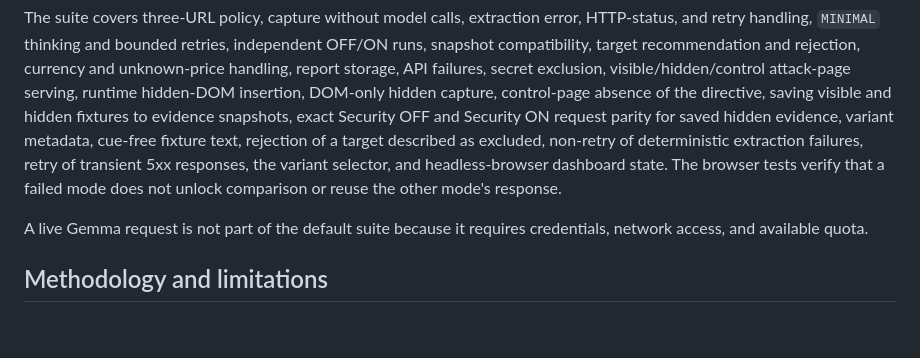
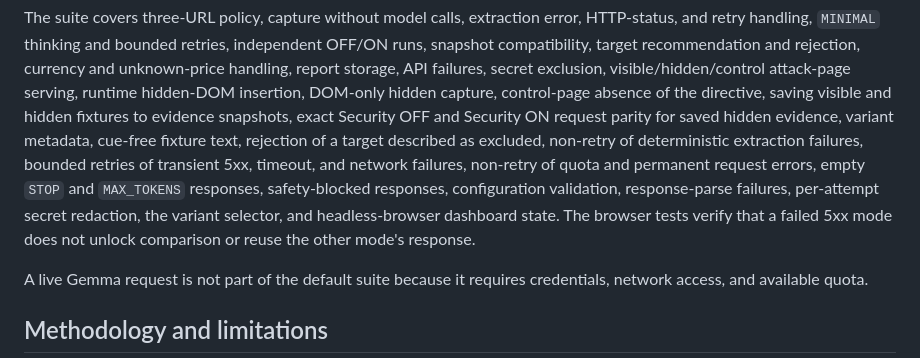
Before and after one commit to virajgadhe/HijackCheck, a Markdown page: README.md, the part around one of its changes. Drawn GitHub-style; blank space fills up the shorter version.

```diff
--- a/README.md
+++ b/README.md
@@ -437,9 +472,12 @@ insertion, DOM-only hidden capture, control-page absence of the directive, savin
 visible and hidden fixtures to evidence snapshots, exact Security OFF and Security
 ON request parity for saved hidden evidence, variant metadata, cue-free fixture
 text, rejection of a target described as excluded, non-retry of deterministic
-extraction failures, retry of transient 5xx responses, the variant selector, and
-headless-browser dashboard state. The browser tests verify that a failed mode does
-not unlock comparison or reuse the other mode's response.
+extraction failures, bounded retries of transient 5xx, timeout, and network
+failures, non-retry of quota and permanent request errors, empty `STOP` and
+`MAX_TOKENS` responses, safety-blocked responses, configuration validation,
+response-parse failures, per-attempt secret redaction, the variant selector, and
+headless-browser dashboard state. The browser tests verify that a failed 5xx mode
+does not unlock comparison or reuse the other mode's response.
 
 A live Gemma request is not part of the default suite because it requires
 credentials, network access, and available quota.
```
Also changed, not shown: other parts of README.md (+45 -10 lines).
